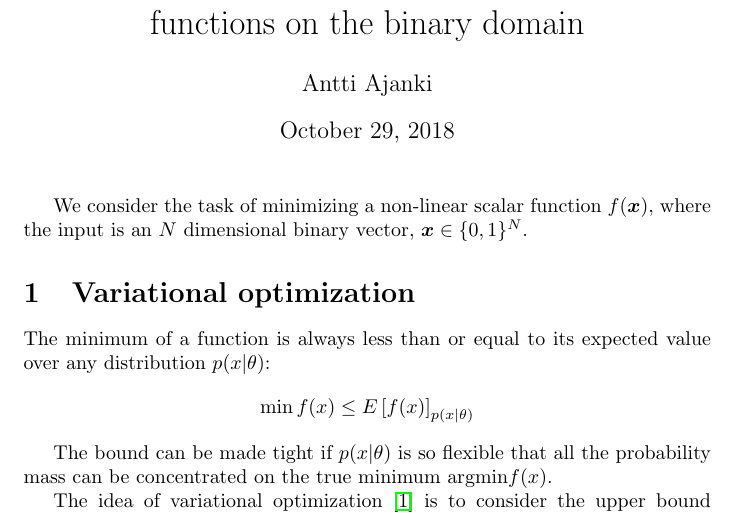
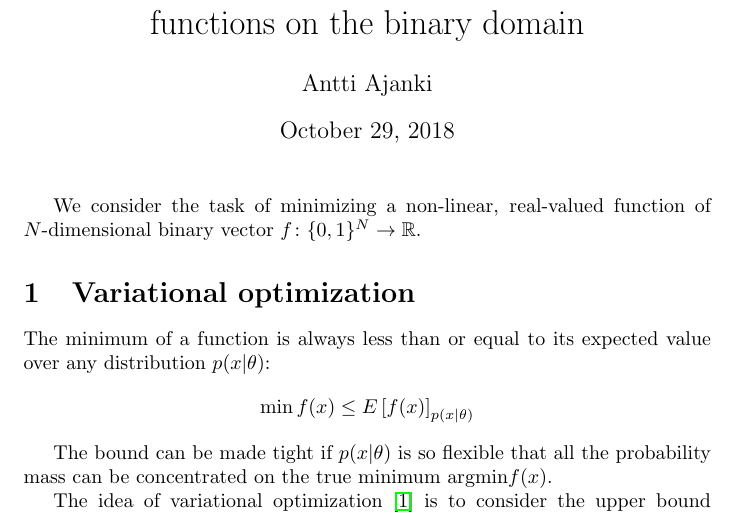
Before and after one commit to aajanki/variational-optimization, a LaTeX document (docs/binary_variational_optimization.tex): part of page 1 of 2, cut so that both start at the same text. Compiled offline with pdfLaTeX.

Commit message:
Improved specification of the optimized function a bit.

```diff
--- a/docs/binary_variational_optimization.tex
+++ b/docs/binary_variational_optimization.tex
@@ -1,6 +1,7 @@
 \documentclass{article}
 \usepackage[utf8]{inputenc}
 \usepackage{amsmath}
+\usepackage{amssymb}
 \usepackage{hyperref}
 \renewcommand{\vec}[1]{\boldsymbol{#1}}
 
@@ -12,9 +13,8 @@
 
 \maketitle
 
-We consider the task of minimizing a non-linear scalar function
-$f(\vec{x})$, where the input is an $N$ dimensional binary vector,
-$\vec{x} \in \{0, 1\}^N$.
+We consider the task of minimizing a non-linear, real-valued function of
+$N$-dimensional binary vector $f\colon \{0, 1\}^N \to \mathbb{R}$.
 
 \section{Variational optimization}
 
```
Also changed, not shown: docs/binary_variational_optimization.pdf.
